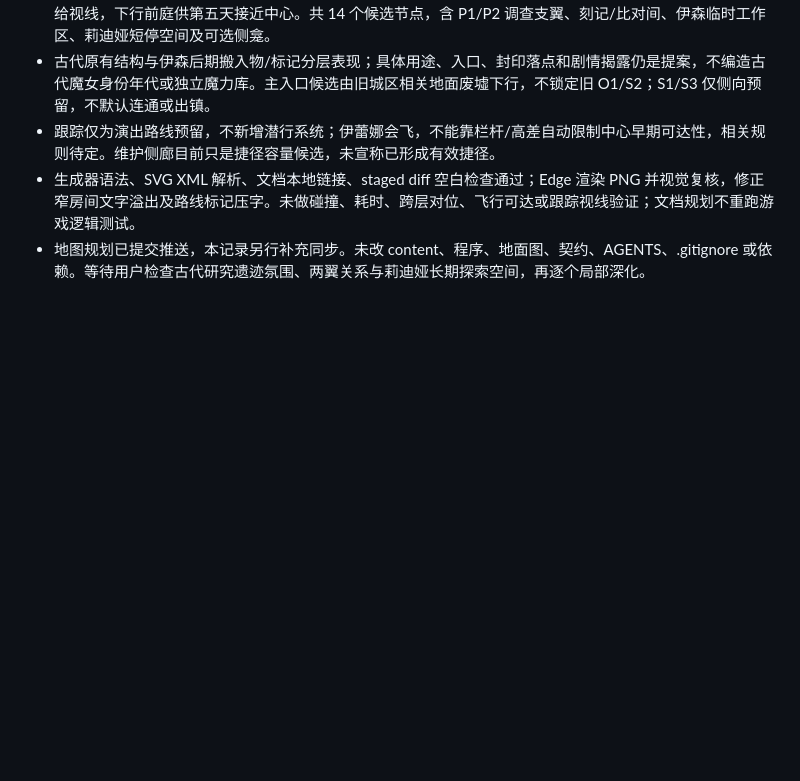
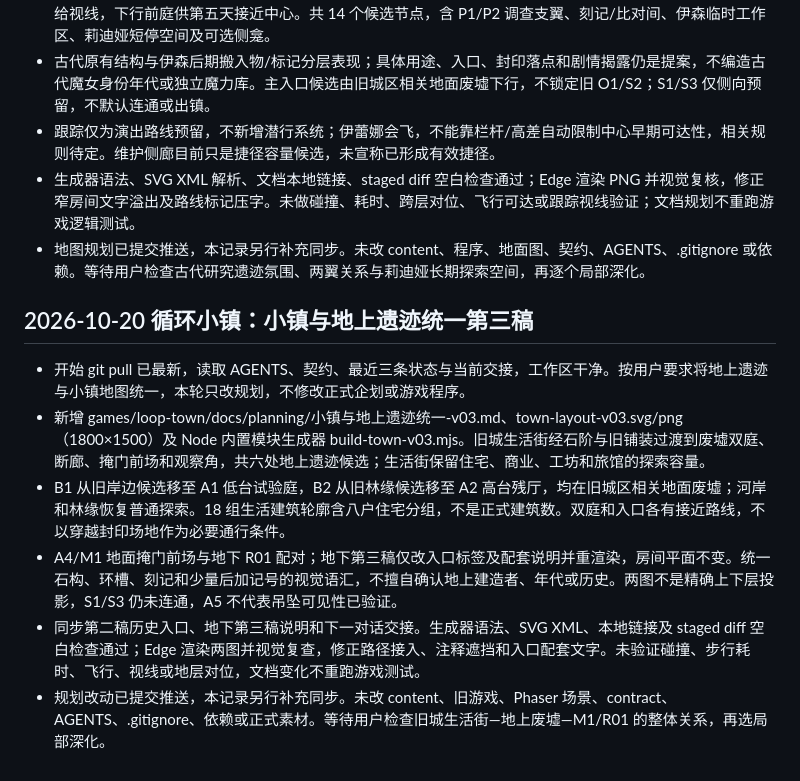
Before and after one commit to zymyln/my-game, a Markdown page: docs/state.md, the part around the change. Rendered like a GitHub page; blank space fills up the shorter version.

Commit message:
记录地上地下遗迹统一地图交接

```diff
--- a/docs/state.md
+++ b/docs/state.md
@@ -730,3 +730,12 @@
 - 跟踪仅为演出路线预留，不新增潜行系统；伊蕾娜会飞，不能靠栏杆/高差自动限制中心早期可达性，相关规则待定。维护侧廊目前只是捷径容量候选，未宣称已形成有效捷径。
 - 生成器语法、SVG XML 解析、文档本地链接、staged diff 空白检查通过；Edge 渲染 PNG 并视觉复核，修正窄房间文字溢出及路线标记压字。未做碰撞、耗时、跨层对位、飞行可达或跟踪视线验证；文档规划不重跑游戏逻辑测试。
 - 地图规划已提交推送，本记录另行补充同步。未改 content、程序、地面图、契约、AGENTS、.gitignore 或依赖。等待用户检查古代研究遗迹氛围、两翼关系与莉迪娅长期探索空间，再逐个局部深化。
+
+## 2026-10-20 循环小镇：小镇与地上遗迹统一第三稿
+
+- 开始 git pull 已最新，读取 AGENTS、契约、最近三条状态与当前交接，工作区干净。按用户要求将地上遗迹与小镇地图统一，本轮只改规划，不修改正式企划或游戏程序。
+- 新增 games/loop-town/docs/planning/小镇与地上遗迹统一-v03.md、town-layout-v03.svg/png（1800×1500）及 Node 内置模块生成器 build-town-v03.mjs。旧城生活街经石阶与旧铺装过渡到废墟双庭、断廊、掩门前场和观察角，共六处地上遗迹候选；生活街保留住宅、商业、工坊和旅馆的探索容量。
+- B1 从旧岸边候选移至 A1 低台试验庭，B2 从旧林缘候选移至 A2 高台残厅，均在旧城区相关地面废墟；河岸和林缘恢复普通探索。18 组生活建筑轮廓含八户住宅分组，不是正式建筑数。双庭和入口各有接近路线，不以穿越封印场地作为必要通行条件。
+- A4/M1 地面掩门前场与地下 R01 配对；地下第三稿仅改入口标签及配套说明并重渲染，房间平面不变。统一石构、环槽、刻记和少量后加记号的视觉语汇，不擅自确认地上建造者、年代或历史。两图不是精确上下层投影，S1/S3 仍未连通，A5 不代表吊坠可见性已验证。
+- 同步第二稿历史入口、地下第三稿说明和下一对话交接。生成器语法、SVG XML、本地链接及 staged diff 空白检查通过；Edge 渲染两图并视觉复查，修正路径接入、注释遮挡和入口配套文字。未验证碰撞、步行耗时、飞行、视线或地层对位，文档变化不重跑游戏测试。
+- 规划改动已提交推送，本记录另行补充同步。未改 content、旧游戏、Phaser 场景、contract、AGENTS、.gitignore、依赖或正式素材。等待用户检查旧城生活街—地上废墟—M1/R01 的整体关系，再选局部深化。
```
